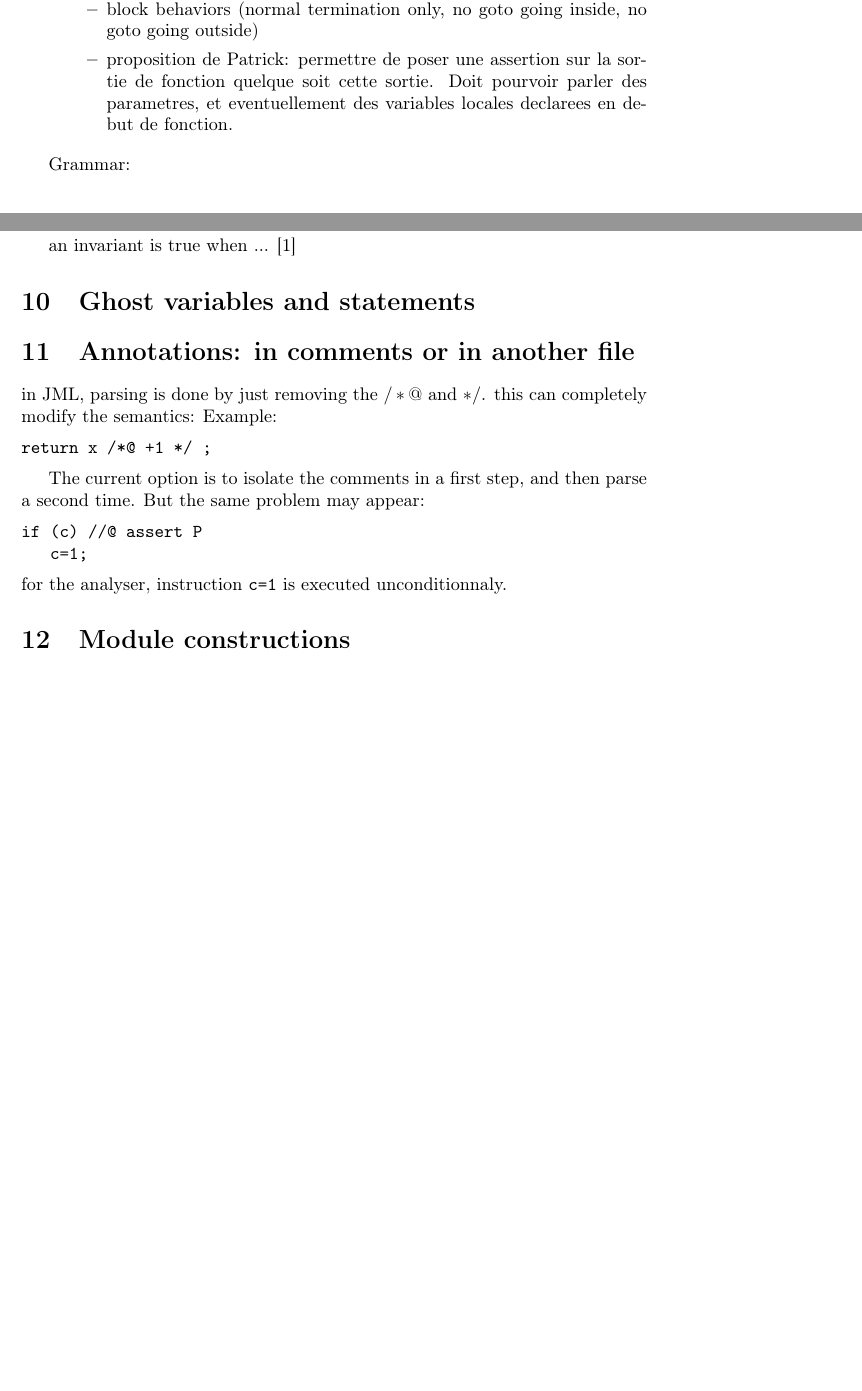
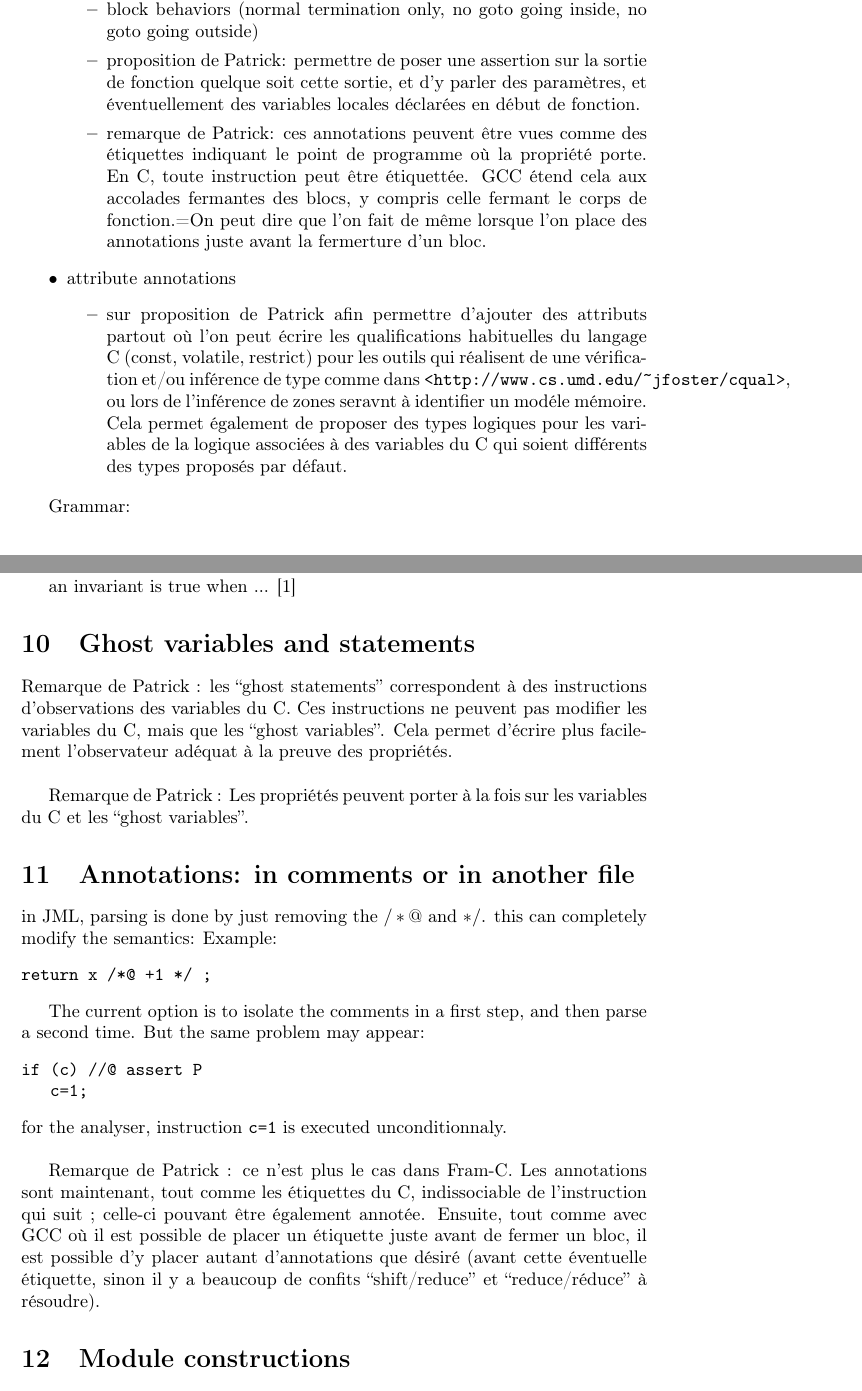
Before and after one commit to acsl-language/acsl, a LaTeX document (main.tex): two parts of pages 2 and 5 of 6 before the commit and two parts of pages 2 and 6 of 7 after it, joined at a grey line, cut so that both start at the same text, the shorter picture padded with empty space. Compiled offline with pdfLaTeX; the source files are stored in an older character set and shown here as Unicode.

Commit message:
some remarks

```diff
--- a/main.tex
+++ b/main.tex
@@ -103,9 +124,28 @@ Types de la logique:
   \item block behaviors (normal termination only, no goto going
     inside, no goto going outside)
   \item proposition de Patrick: permettre de poser une assertion sur
-    la sortie de fonction quelque soit cette sortie. Doit pourvoir
-    parler des parametres, et eventuellement des variables locales
-    declarees en debut de fonction.
+    la sortie de fonction quelque soit cette sortie, et d'y
+    parler des paramètres, et éventuellement des variables locales
+    déclarées en début de fonction.
+  \item remarque de Patrick: ces annotations peuvent être vues
+    comme des étiquettes indiquant le point de programme
+    où la propriété porte. En C, toute instruction peut être
+    étiquettée. GCC étend cela aux accolades fermantes des blocs,
+    y compris celle fermant le corps de fonction.=On peut dire que
+    l'on fait de même lorsque l'on place des annotations juste avant
+    la fermerture d'un bloc.
+  \end{itemize}
+\item attribute annotations
+  \begin{itemize}
+  \item sur proposition de Patrick afin permettre d'ajouter des attributs
+  partout où l'on peut écrire les qualifications habituelles du
+  langage C (const, volatile, restrict) pour les outils qui réalisent
+  de une vérification et/ou inférence de type comme dans
+  \verb|<http://www.cs.umd.edu/~jfoster/cqual>|, ou lors de l'inférence de
+  zones seravnt à identifier un modéle mémoire. Cela permet également de
+  proposer des types logiques pour les variables de la logique
+  associées à des variables du C qui soient différents des types
+  proposés par défaut.
   \end{itemize}
 \end{itemize}
 
@@ -305,6 +348,17 @@ an invariant is true when ... \cite{boogie}
 
 \section{Ghost variables and statements}
 
+Remarque de Patrick : les ``ghost statements'' correspondent à des
+instructions d'observations des variables du C. Ces instructions
+ne peuvent pas modifier les variables du C, mais que les ``ghost
+variables''. Cela permet d'écrire plus facilement l'observateur
+adéquat à la preuve des propriétés.\\
+
+Remarque de Patrick : Les propriétés peuvent porter à la fois sur les
+variables du C et les  ``ghost variables''.
+
+
+
 \section{Annotations: in comments or in another file}
 
 in JML, parsing is done by just removing the $/*@$ and $*/$. this can
@@ -319,8 +373,16 @@ then parse a second time. But the same problem may appear:
 if (c) //@ assert P
    c=1;
 \end{verbatim}
-for the analyser, instruction \verb|c=1| is executed unconditionnaly.
+for the analyser, instruction \verb|c=1| is executed unconditionnaly.\\
 
+Remarque de Patrick : ce n'est plus le cas dans Fram-C.
+Les annotations sont maintenant, tout comme les étiquettes du C,
+indissociable de l'instruction qui suit ; celle-ci pouvant être
+également annotée.
+Ensuite, tout comme avec GCC où il est possible de placer un étiquette
+juste avant de fermer un bloc, il est possible d'y placer autant
+d'annotations que désiré (avant cette éventuelle étiquette, sinon il y
+a beaucoup de confits ``shift/reduce'' et ``reduce/réduce'' à résoudre).
 
 
 \section{Module constructions}
```
Also changed, not shown: main.tex (36 more changed lines).
